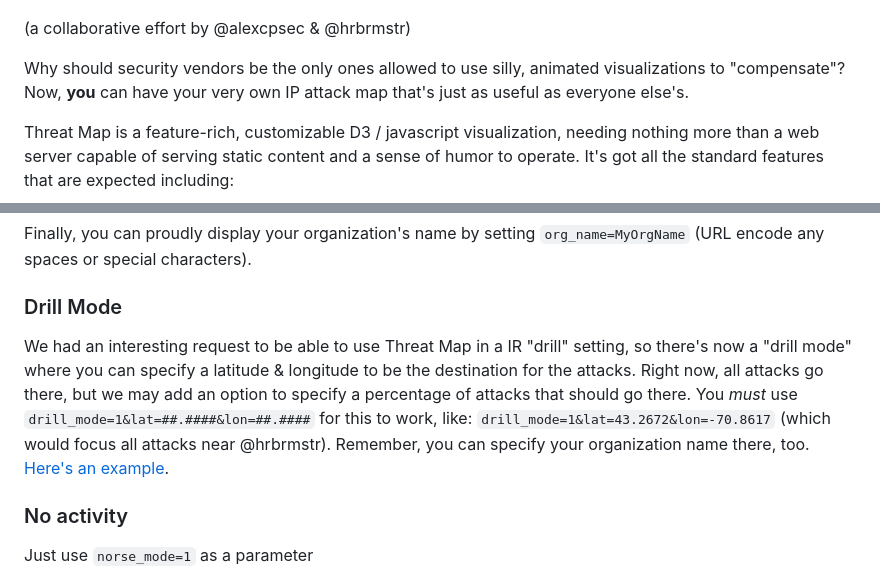
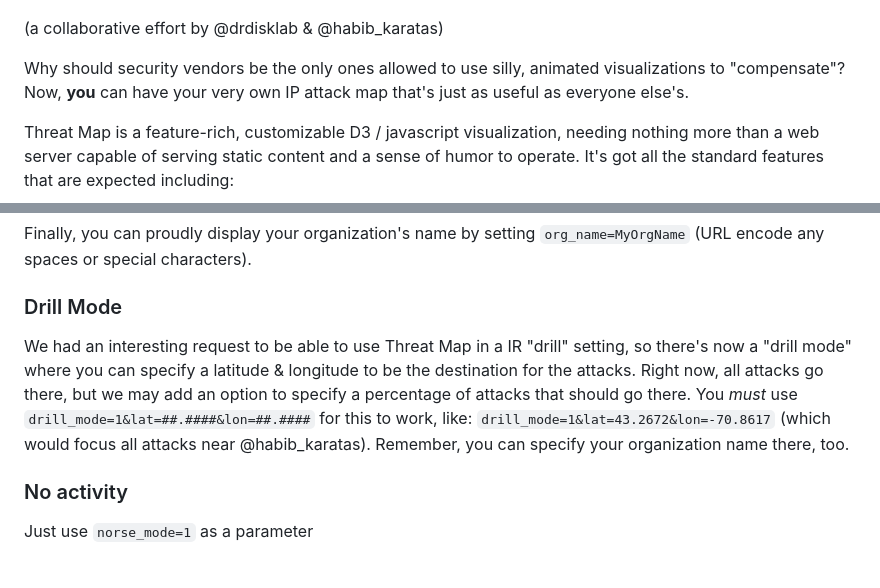
Before and after one commit to habibkaratas/threat, a Markdown page: README.md, 2 parts joined by grey strips. Rendered like a GitHub page.

```diff
--- a/README.md
+++ b/README.md
@@ -3,7 +3,7 @@
 
 ![img](threat.png)
 
-(a collaborative effort by @alexcpsec & @hrbrmstr)
+(a collaborative effort by @drdisklab & @habib_karatas)
 
 Why should security vendors be the only ones allowed to use silly, animated visualizations to "compensate"? Now, **you** can have your very own IP attack map that's just as useful as everyone else's.
 
@@ -44,7 +44,7 @@ Finally, you can proudly display your organization's name by setting `org_name=M
 
 ### Drill Mode
 
-We had an interesting request to be able to use Threat Map in a IR "drill" setting, so there's now a "drill mode" where you can specify a latitude &amp; longitude to be the destination for the attacks. Right now, all attacks go there, but we may add an option to specify a percentage of attacks that should go there. You _must_ use `drill_mode=1&lat=##.####&lon=##.####` for this to work, like: `drill_mode=1&lat=43.2672&lon=-70.8617` (which would focus all attacks near @hrbrmstr). Remember, you can specify your organization name there, too. [Here's an example](http://ocularwarfare.com/index.html?org_name=hrbrmstr&drill_mode=1&lat=43.2672&lon=-70.8617).
+We had an interesting request to be able to use Threat Map in a IR "drill" setting, so there's now a "drill mode" where you can specify a latitude &amp; longitude to be the destination for the attacks. Right now, all attacks go there, but we may add an option to specify a percentage of attacks that should go there. You _must_ use `drill_mode=1&lat=##.####&lon=##.####` for this to work, like: `drill_mode=1&lat=43.2672&lon=-70.8617` (which would focus all attacks near @habib_karatas). Remember, you can specify your organization name there, too.
 
 
 
```
